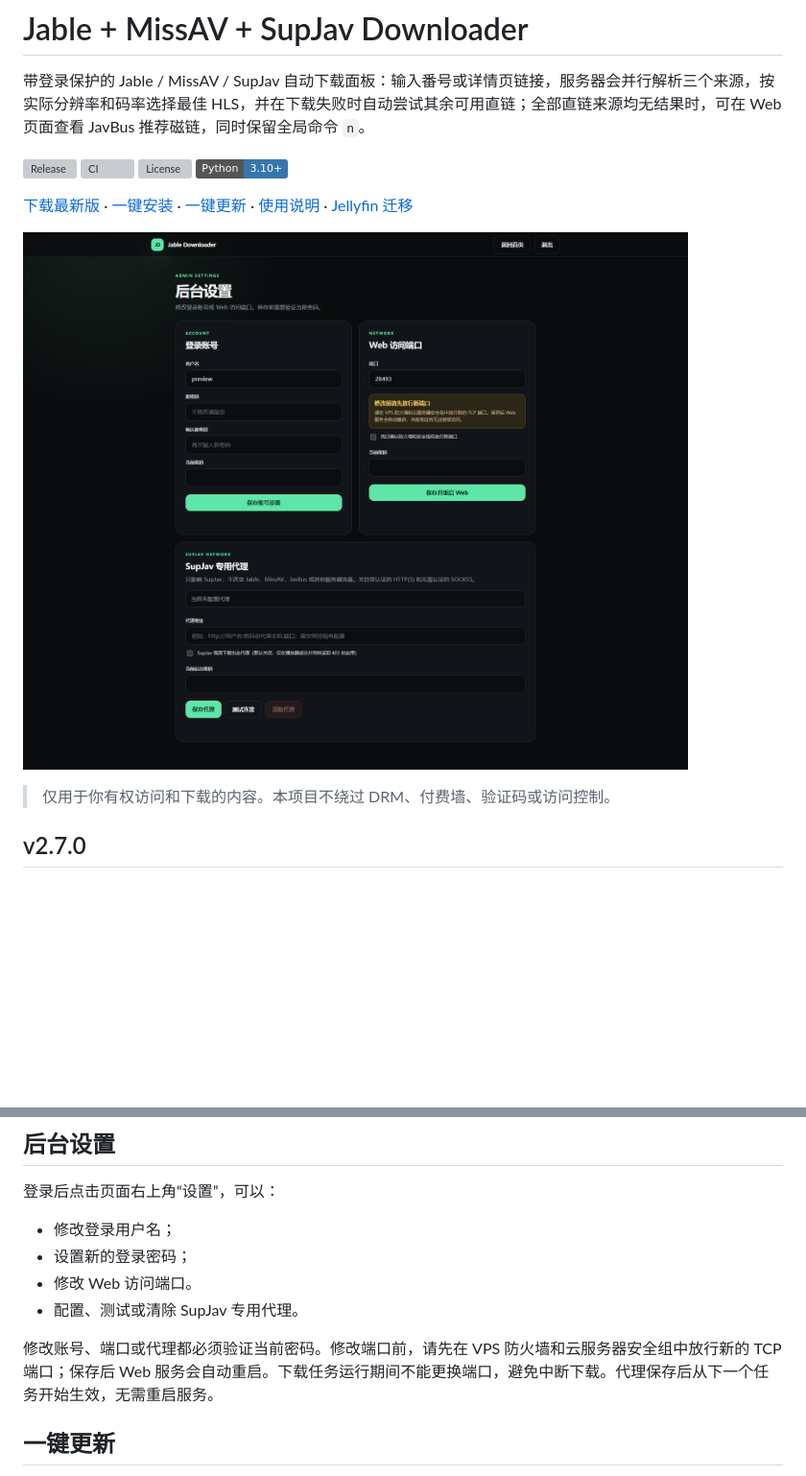
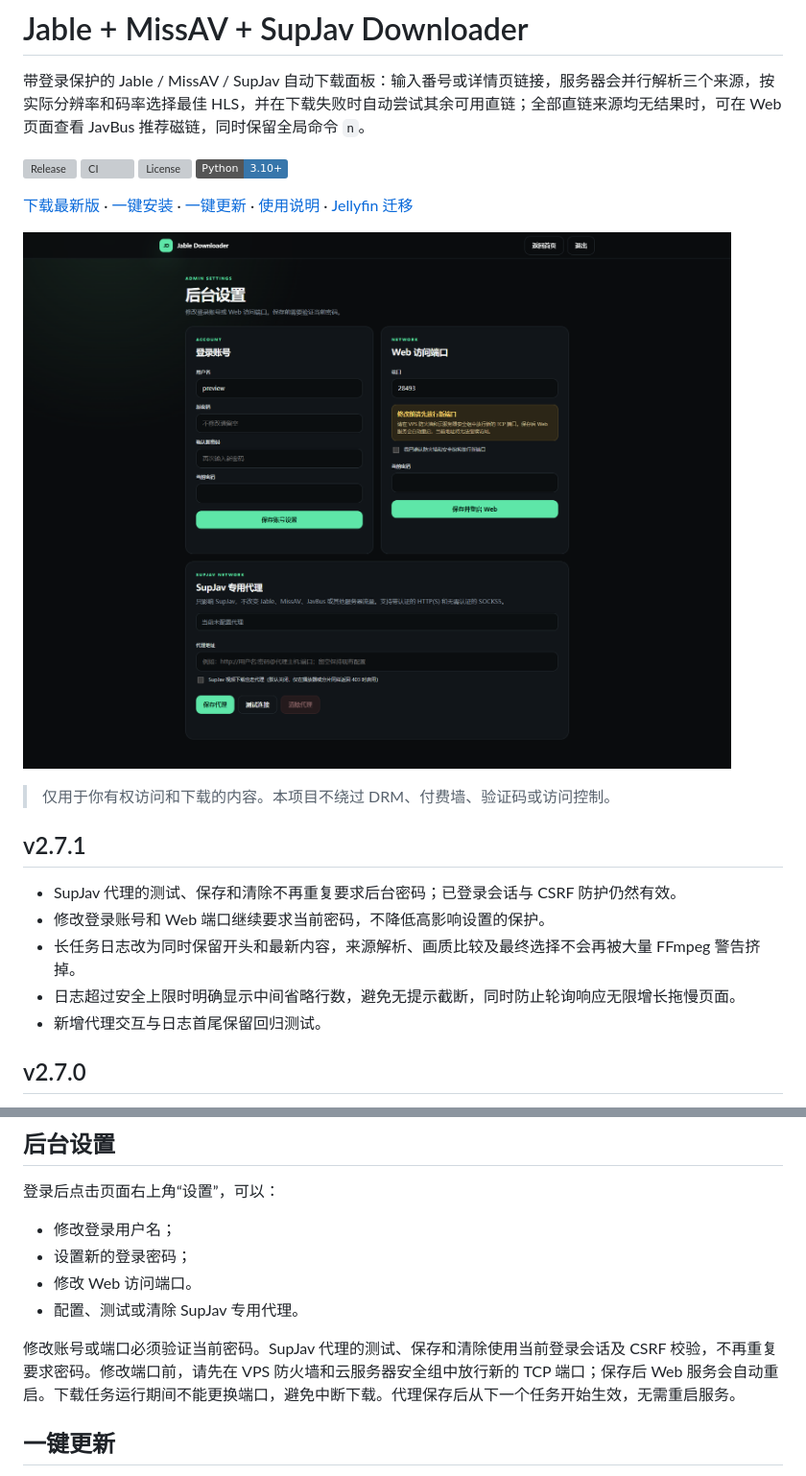
Before and after one commit to TonyStarkJr2021/jable-downloader-cli, a Markdown page: README.md, 2 parts joined by grey strips. Shown: that part at 96% size. GitHub-like rendering; pictures changed too: docs/preview.png; badges without logos; blank space fills up the shorter version; grey boxes are pictures that could not be loaded.

```diff
--- a/README.md
+++ b/README.md
@@ -12,6 +12,14 @@
 ![Jable Downloader Web 控制台预览](docs/preview.png)
 
 > 仅用于你有权访问和下载的内容。本项目不绕过 DRM、付费墙、验证码或访问控制。
+
+## v2.7.1
+
+- SupJav 代理的测试、保存和清除不再重复要求后台密码；已登录会话与 CSRF 防护仍然有效。
+- 修改登录账号和 Web 端口继续要求当前密码，不降低高影响设置的保护。
+- 长任务日志改为同时保留开头和最新内容，来源解析、画质比较及最终选择不会再被大量 FFmpeg 警告挤掉。
+- 日志超过安全上限时明确显示中间省略行数，避免无提示截断，同时防止轮询响应无限增长拖慢页面。
+- 新增代理交互与日志首尾保留回归测试。
 
 ## v2.7.0
 
@@ -234,7 +242,7 @@ n
 - 修改 Web 访问端口。
 - 配置、测试或清除 SupJav 专用代理。
 
-修改账号、端口或代理都必须验证当前密码。修改端口前，请先在 VPS 防火墙和云服务器安全组中放行新的 TCP 端口；保存后 Web 服务会自动重启。下载任务运行期间不能更换端口，避免中断下载。代理保存后从下一个任务开始生效，无需重启服务。
+修改账号或端口必须验证当前密码。SupJav 代理的测试、保存和清除使用当前登录会话及 CSRF 校验，不再重复要求密码。修改端口前，请先在 VPS 防火墙和云服务器安全组中放行新的 TCP 端口；保存后 Web 服务会自动重启。下载任务运行期间不能更换端口，避免中断下载。代理保存后从下一个任务开始生效，无需重启服务。
 
 ## 一键更新
 
```
Also changed, not shown: docs/RELEASE_NOTES_v2.7.1.md (added, +31 -0 lines), preview.png, 4 other files.
